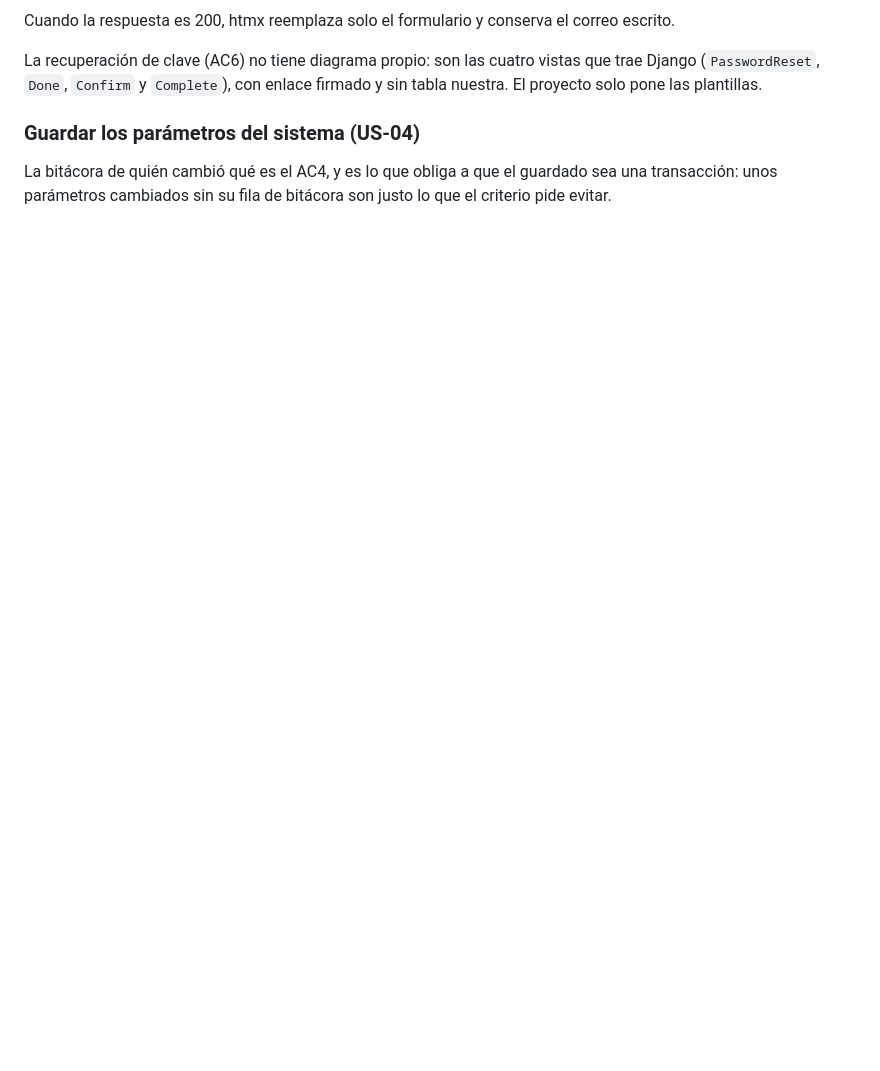
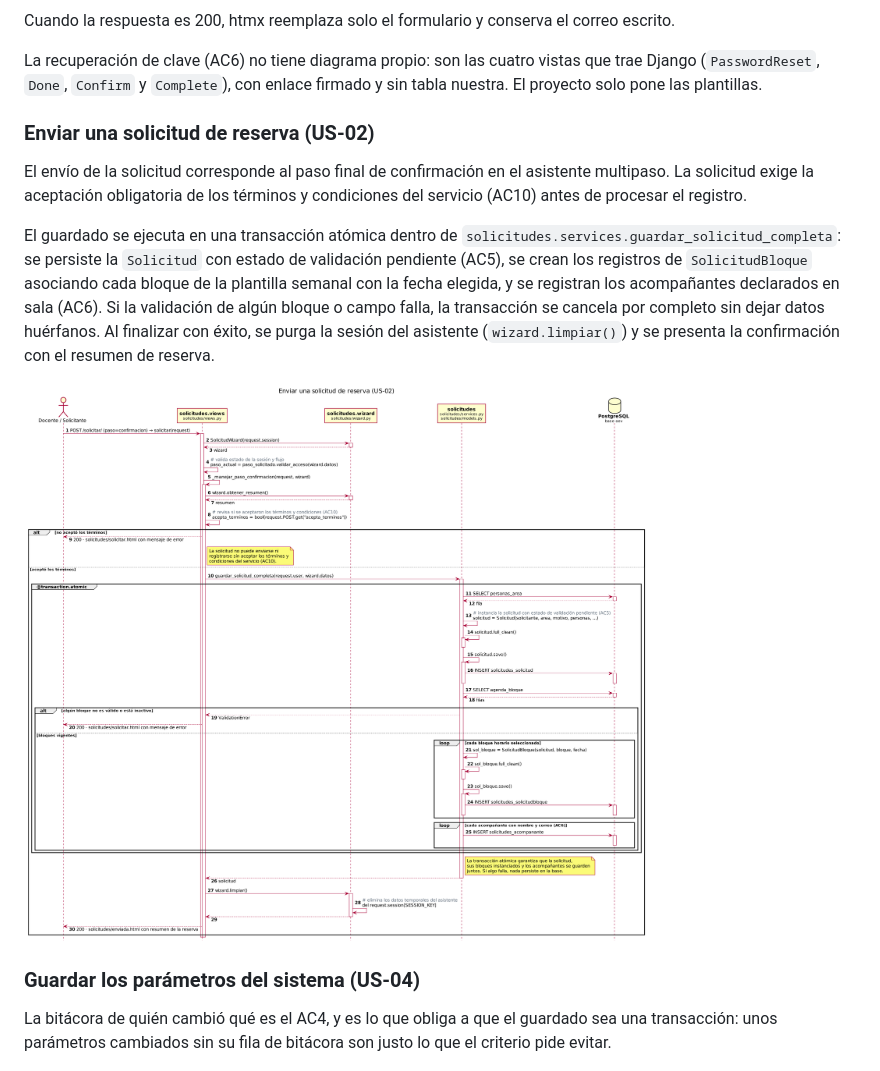
Before and after one commit to darkanthem21/oev-sala-grabacion, a Markdown page: docs/diagramas.md, the part around one of its changes. GitHub-like rendering; pictures changed too: docs/diagramas/us-02/enviar-solicitud.png (added); blank space fills up the shorter version.

Commit message:
docs(solicitudes): agregar diagrama de secuencia y PNGs para US-02

```diff
--- a/docs/diagramas.md
+++ b/docs/diagramas.md
@@ -56,6 +56,14 @@ correo escrito.
 La recuperación de clave (AC6) no tiene diagrama propio: son las cuatro vistas
 que trae Django (`PasswordReset`, `Done`, `Confirm` y `Complete`), con enlace
 firmado y sin tabla nuestra. El proyecto solo pone las plantillas.
+
+### Enviar una solicitud de reserva (US-02)
+
+El envío de la solicitud corresponde al paso final de confirmación en el asistente multipaso. La solicitud exige la aceptación obligatoria de los términos y condiciones del servicio (AC10) antes de procesar el registro.
+
+El guardado se ejecuta en una transacción atómica dentro de `solicitudes.services.guardar_solicitud_completa`: se persiste la `Solicitud` con estado de validación pendiente (AC5), se crean los registros de `SolicitudBloque` asociando cada bloque de la plantilla semanal con la fecha elegida, y se registran los acompañantes declarados en sala (AC6). Si la validación de algún bloque o campo falla, la transacción se cancela por completo sin dejar datos huérfanos. Al finalizar con éxito, se purga la sesión del asistente (`wizard.limpiar()`) y se presenta la confirmación con el resumen de reserva.
+
+![Enviar una solicitud de reserva](diagramas/us-02/enviar-solicitud.png)
 
 ### Guardar los parámetros del sistema (US-04)
 
```
Also changed, not shown: other parts of docs/diagramas.md (+1 -56 lines), docs/diagramas/us-02/modelo-datos.png (added), 2 other files.
